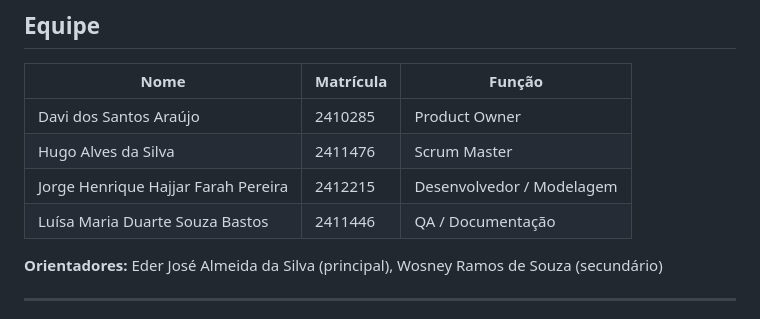
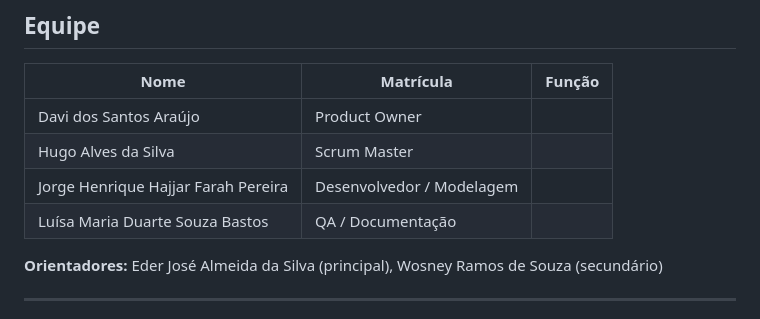
Before and after one commit to Davii015/vital-experience-pi, a Markdown page: README.md, the part around the change. Rendered like a GitHub page.

```diff
--- a/README.md
+++ b/README.md
@@ -10,10 +10,10 @@ Sistema web de monitoramento físico e sensorial para reabilitação, fisioterap
 
 | Nome | Matrícula | Função |
 |---|---|---|
-| Davi dos Santos Araújo | 2410285 | Product Owner |
-| Hugo Alves da Silva | 2411476 | Scrum Master |
-| Jorge Henrique Hajjar Farah Pereira | 2412215 | Desenvolvedor / Modelagem |
-| Luísa Maria Duarte Souza Bastos | 2411446 | QA / Documentação |
+| Davi dos Santos Araújo | Product Owner |
+| Hugo Alves da Silva | Scrum Master |
+| Jorge Henrique Hajjar Farah Pereira | Desenvolvedor / Modelagem |
+| Luísa Maria Duarte Souza Bastos | QA / Documentação |
 
 **Orientadores:** Eder José Almeida da Silva (principal), Wosney Ramos de Souza (secundário)
 
```
